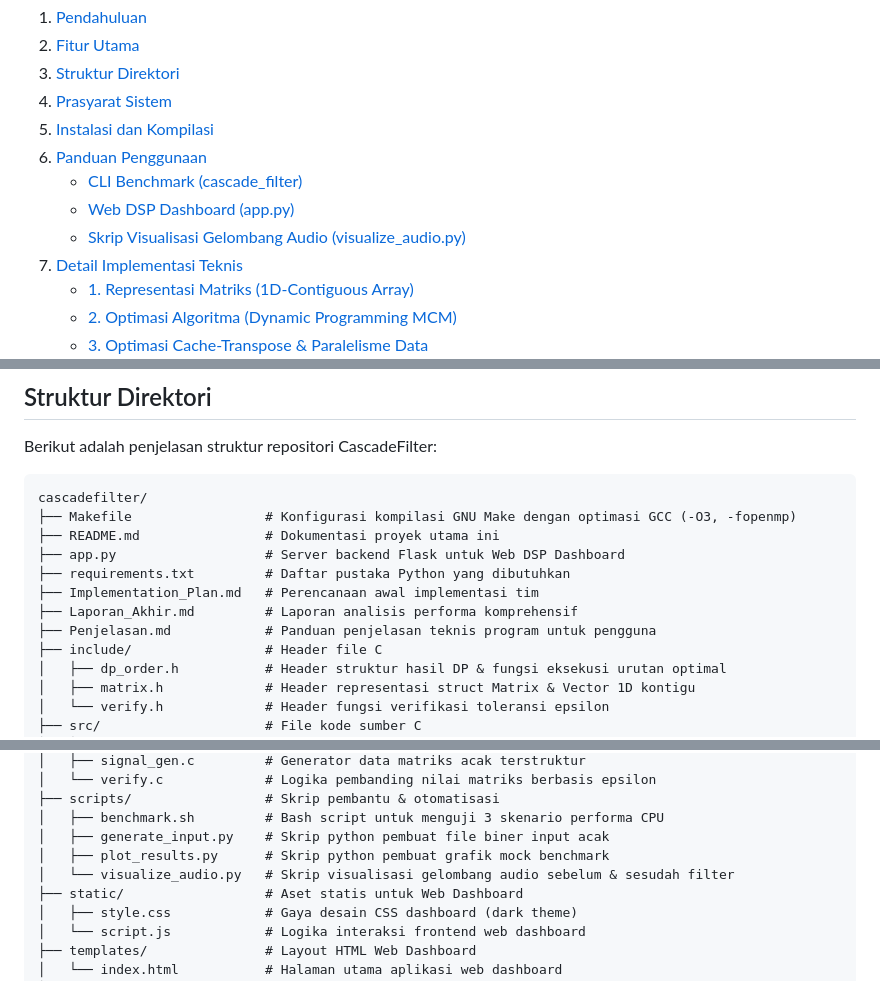
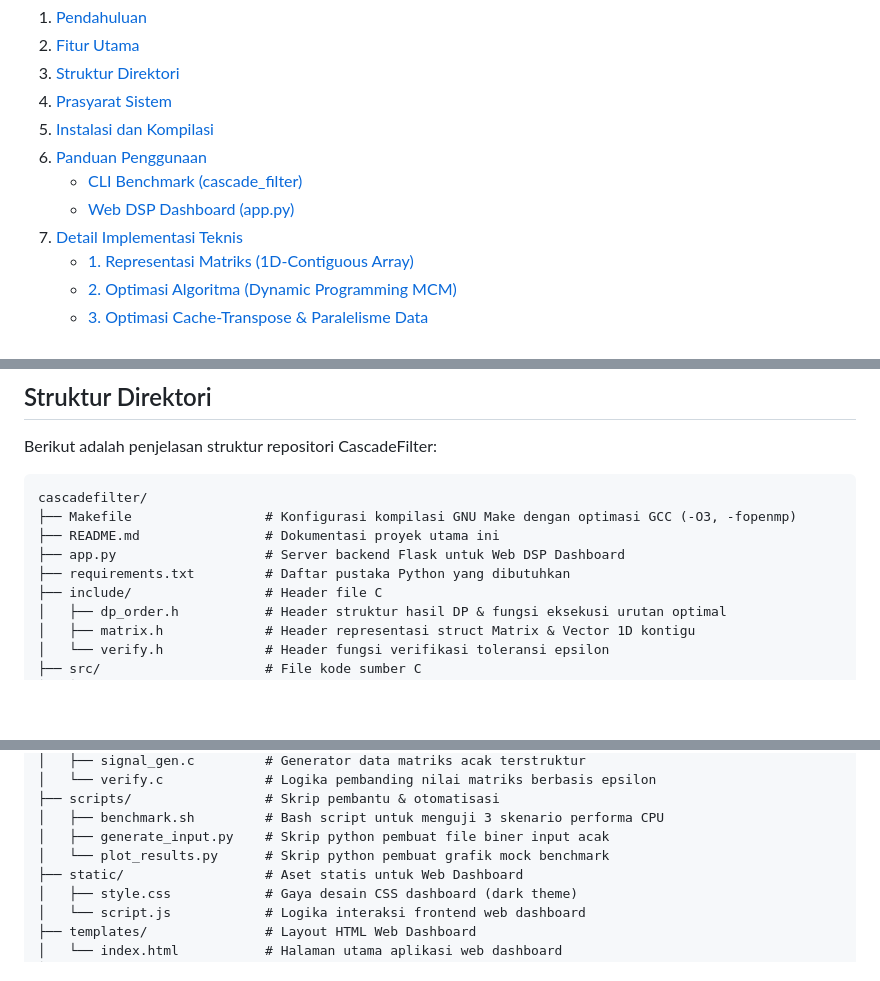
Before and after one commit to Yogapmana/cascadefilter, a Markdown page: README.md, 3 parts joined by grey strips. Rendered like a GitHub page; blank space fills up the shorter version.

```diff
--- a/README.md
+++ b/README.md
@@ -17,7 +17,6 @@ Proyek ini mendemonstrasikan bagaimana pemangkasan komputasi melalui optimasi ur
 6. [Panduan Penggunaan](#panduan-penggunaan)
    - [CLI Benchmark (cascade_filter)](#cli-benchmark-cascade_filter)
    - [Web DSP Dashboard (app.py)](#web-dsp-dashboard-apppy)
-   - [Skrip Visualisasi Gelombang Audio (visualize_audio.py)](#skrip-visualisasi-gelombang-audio-visualize_audiopy)
 7. [Detail Implementasi Teknis](#detail-implementasi-teknis)
    - [1. Representasi Matriks (1D-Contiguous Array)](#1-representasi-matriks-1d-contiguous-array)
    - [2. Optimasi Algoritma (Dynamic Programming MCM)](#2-optimasi-algoritma-dynamic-programming-mcm)
@@ -71,9 +70,6 @@ cascadefilter/
 ├── README.md                # Dokumentasi proyek utama ini
 ├── app.py                   # Server backend Flask untuk Web DSP Dashboard
 ├── requirements.txt         # Daftar pustaka Python yang dibutuhkan
-├── Implementation_Plan.md   # Perencanaan awal implementasi tim
-├── Laporan_Akhir.md         # Laporan analisis performa komprehensif
-├── Penjelasan.md            # Panduan penjelasan teknis program untuk pengguna
 ├── include/                 # Header file C
 │   ├── dp_order.h           # Header struktur hasil DP & fungsi eksekusi urutan optimal
 │   ├── matrix.h             # Header representasi struct Matrix & Vector 1D kontigu
@@ -92,8 +88,7 @@ cascadefilter/
 ├── scripts/                 # Skrip pembantu & otomatisasi
 │   ├── benchmark.sh         # Bash script untuk menguji 3 skenario performa CPU
 │   ├── generate_input.py    # Skrip python pembuat file biner input acak
-│   ├── plot_results.py      # Skrip python pembuat grafik mock benchmark
-│   └── visualize_audio.py   # Skrip visualisasi gelombang audio sebelum & sesudah filter
+│   └── plot_results.py      # Skrip python pembuat grafik mock benchmark
 ├── static/                  # Aset statis untuk Web Dashboard
 │   ├── style.css            # Gaya desain CSS dashboard (dark theme)
 │   └── script.js            # Logika interaksi frontend web dashboard
```
